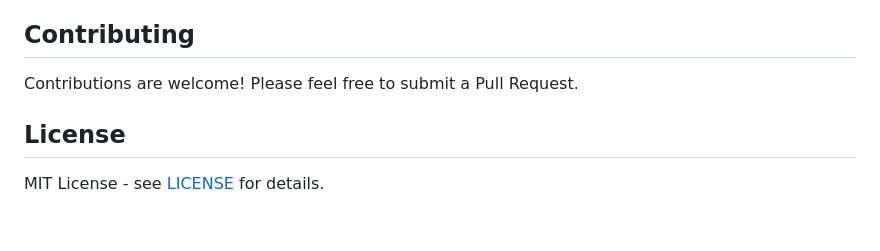
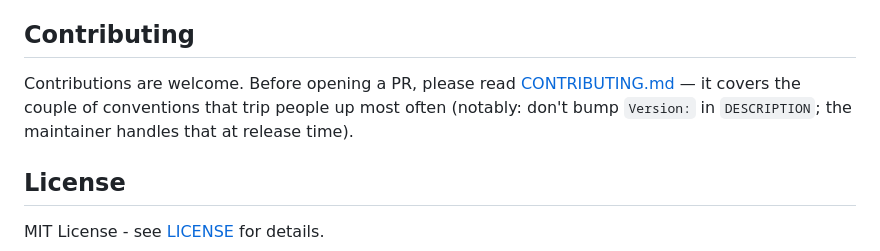
Before and after one commit to ces0491/tidylearn, a Markdown page: README.md, the part around the change. Rendered like a GitHub page; blank space fills up the shorter version.

Commit message:
docs: add CONTRIBUTING.md with versioning conventions

```diff
--- a/README.md
+++ b/README.md
@@ -291,7 +291,10 @@ tidylearn is built on these principles:
 
 ## Contributing
 
-Contributions are welcome! Please feel free to submit a Pull Request.
+Contributions are welcome. Before opening a PR, please read
+[CONTRIBUTING.md](CONTRIBUTING.md) — it covers the couple of conventions
+that trip people up most often (notably: don't bump `Version:` in
+`DESCRIPTION`; the maintainer handles that at release time).
 
 ## License
 
```
Also changed, not shown: CONTRIBUTING.md (added, +54 -0 lines).
